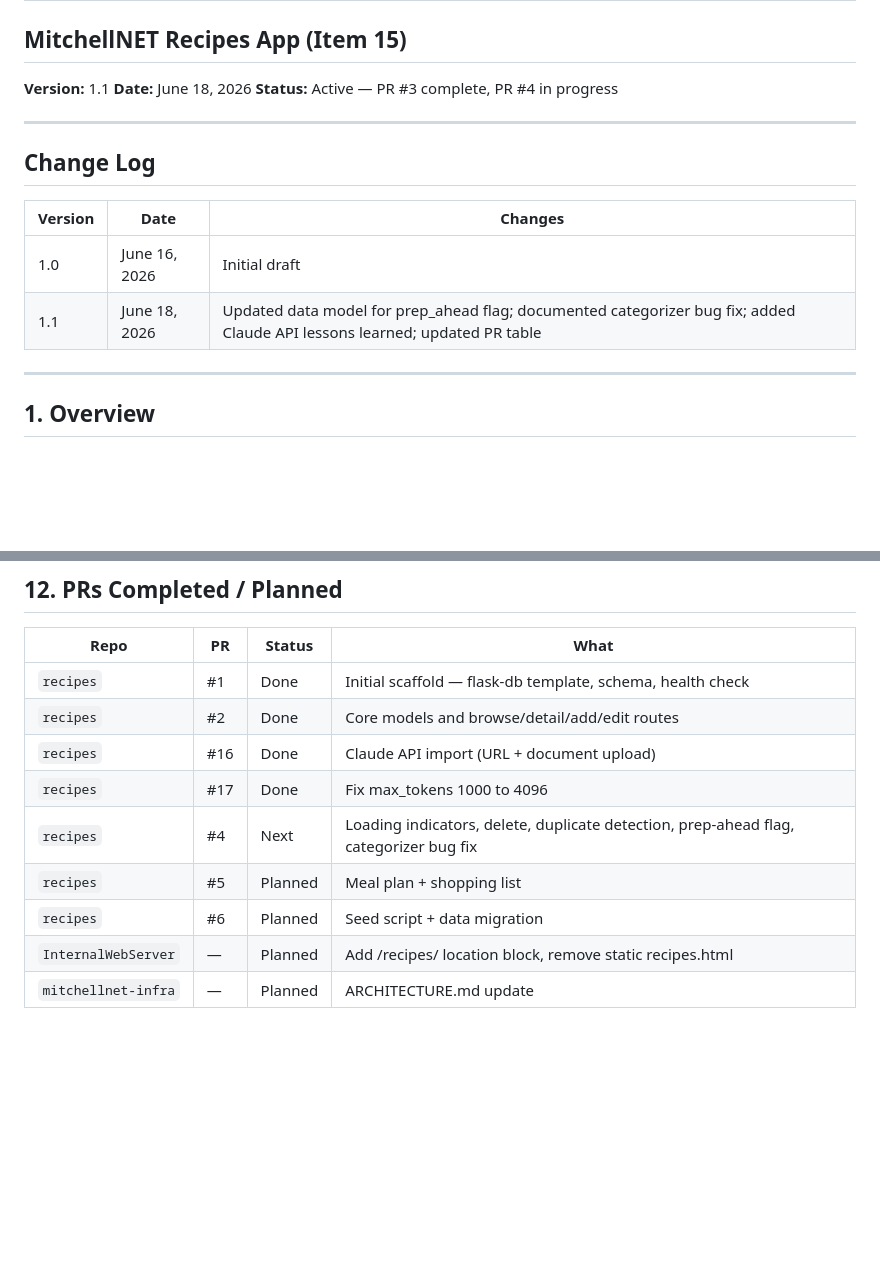
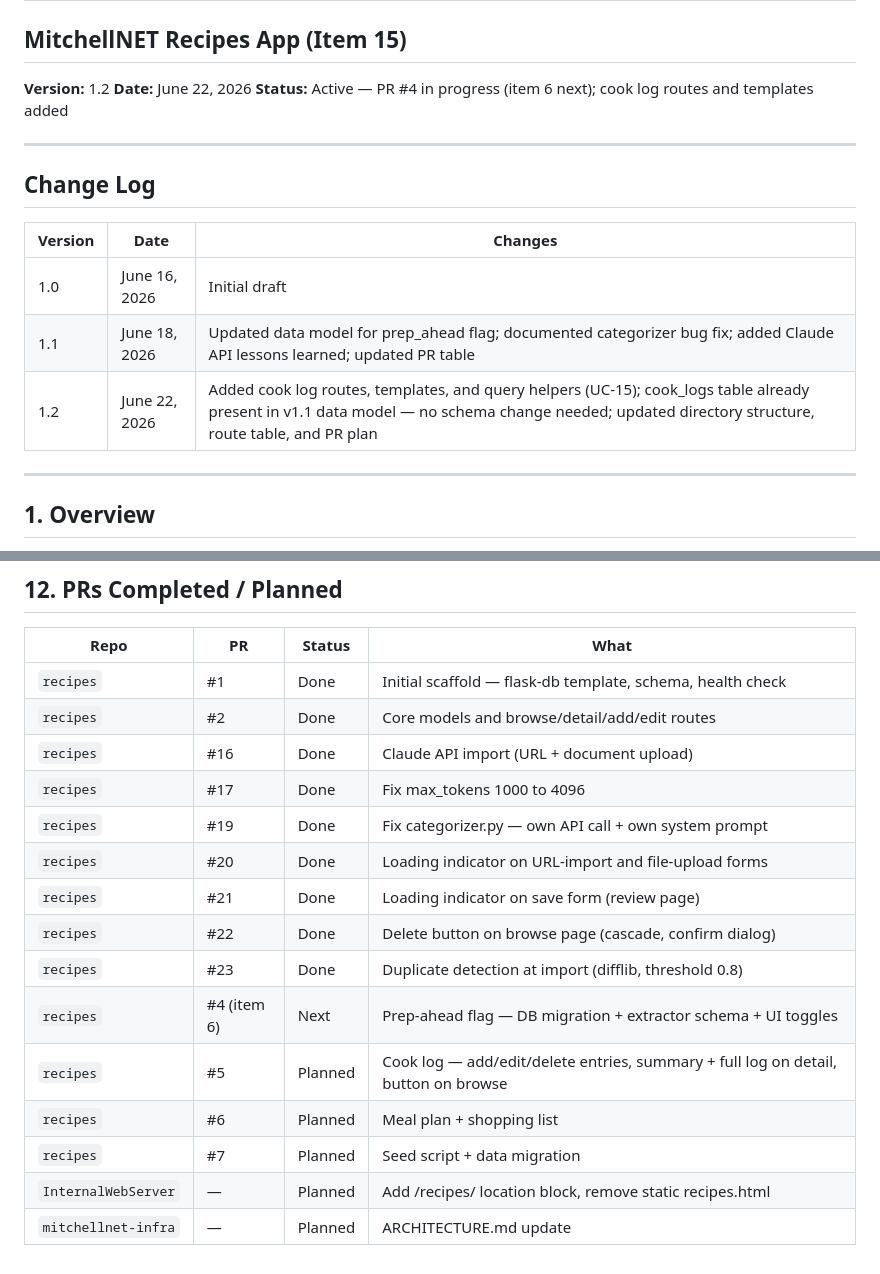
Before and after one commit to theAgingApprentice/recipes, a Markdown page: docs/recipes-HLA.md, 2 parts joined by grey strips. Drawn GitHub-style; blank space fills up the shorter version.

```diff
--- a/docs/recipes-HLA.md
+++ b/docs/recipes-HLA.md
@@ -1,9 +1,9 @@
 # High Level Architecture
 ## MitchellNET Recipes App (Item 15)
 
-**Version:** 1.1
-**Date:** June 18, 2026
-**Status:** Active — PR #3 complete, PR #4 in progress
+**Version:** 1.2
+**Date:** June 22, 2026
+**Status:** Active — PR #4 in progress (item 6 next); cook log routes and templates added
 
 ---
 
@@ -13,6 +13,7 @@
 |---------|------|---------|
 | 1.0 | June 16, 2026 | Initial draft |
 | 1.1 | June 18, 2026 | Updated data model for prep_ahead flag; documented categorizer bug fix; added Claude API lessons learned; updated PR table |
+| 1.2 | June 22, 2026 | Added cook log routes, templates, and query helpers (UC-15); cook_logs table already present in v1.1 data model — no schema change needed; updated directory structure, route table, and PR plan |
 
 ---
 
@@ -338,8 +393,14 @@ Follows standard MitchellNET pattern:
 | `recipes` | #2 | Done | Core models and browse/detail/add/edit routes |
 | `recipes` | #16 | Done | Claude API import (URL + document upload) |
 | `recipes` | #17 | Done | Fix max_tokens 1000 to 4096 |
-| `recipes` | #4 | Next | Loading indicators, delete, duplicate detection, prep-ahead flag, categorizer bug fix |
-| `recipes` | #5 | Planned | Meal plan + shopping list |
-| `recipes` | #6 | Planned | Seed script + data migration |
+| `recipes` | #19 | Done | Fix categorizer.py — own API call + own system prompt |
+| `recipes` | #20 | Done | Loading indicator on URL-import and file-upload forms |
+| `recipes` | #21 | Done | Loading indicator on save form (review page) |
+| `recipes` | #22 | Done | Delete button on browse page (cascade, confirm dialog) |
+| `recipes` | #23 | Done | Duplicate detection at import (difflib, threshold 0.8) |
+| `recipes` | #4 (item 6) | Next | Prep-ahead flag — DB migration + extractor schema + UI toggles |
+| `recipes` | #5 | Planned | Cook log — add/edit/delete entries, summary + full log on detail, button on browse |
+| `recipes` | #6 | Planned | Meal plan + shopping list |
+| `recipes` | #7 | Planned | Seed script + data migration |
 | `InternalWebServer` | — | Planned | Add /recipes/ location block, remove static recipes.html |
 | `mitchellnet-infra` | — | Planned | ARCHITECTURE.md update |
```
Also changed, not shown: other parts of docs/recipes-HLA.md (+55 -1 lines), docs/recipes-BRD.md (+50 -13 lines).
